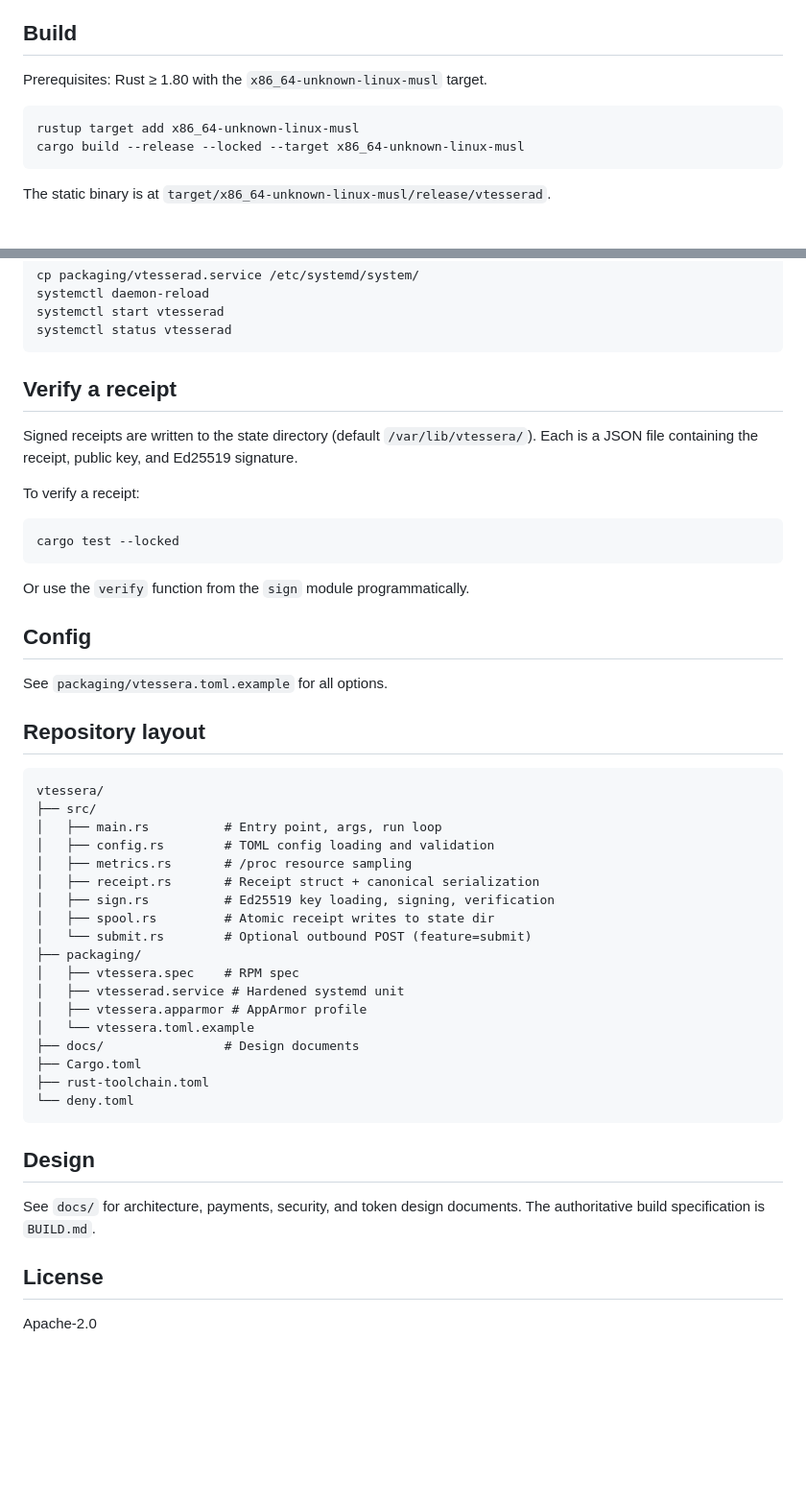
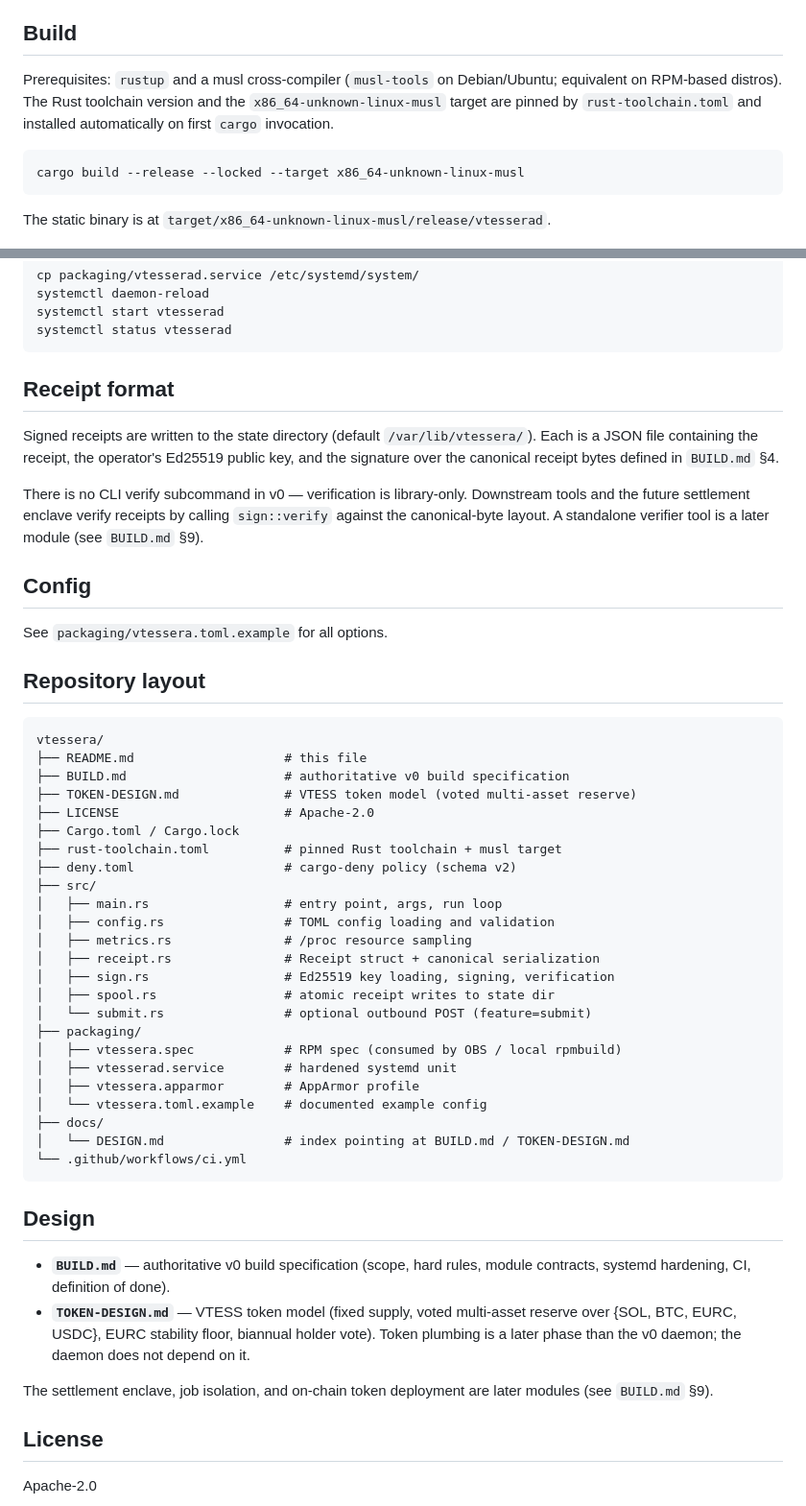
Before and after one commit to douglasdemaio/vtessera, a Markdown page: README.md, 2 parts joined by grey strips. Shown at 96% size. GitHub-like rendering; blank space fills up the shorter version.

Commit message:
README: fix stale prerequisites, receipt-verify, and docs pointers
Three things were wrong relative to the current repo:

- "Rust >= 1.80" prerequisite — toolchain is actually pinned to 1.96.0
  by rust-toolchain.toml and that file installs the target on first
  cargo invocation. Replace with a rustup + musl-tools prerequisite and
  drop the redundant `rustup target add` line.
- "Verify a receipt" section instructed `cargo test --locked`, which
  runs the test suite, not a real receipt verification. Rename to
  "Receipt format", state plainly that v0 has no CLI verify subcommand,
  and point at sign::verify and the canonical-byte layout in BUILD.md
  §4. A standalone verifier is a later module per BUILD.md §9.
- "Design" section pointed at `docs/` for "architecture, payments,
  security, and token design documents" — none of those files exist;
  docs/ contains only a one-paragraph DESIGN.md pointer, and
  TOKEN-DESIGN.md lives at the repo root. Replace with explicit
  pointers to BUILD.md and TOKEN-DESIGN.md at the root.

Also list BUILD.md, TOKEN-DESIGN.md, LICENSE, Cargo.lock, and the CI
workflow in the repository-layout block for a one-glance orientation.

Co-Authored-By: Claude Opus 4.7 <noreply@anthropic.com>

````diff
--- a/README.md
+++ b/README.md
@@ -24,10 +24,13 @@ directory. No inbound network listener. Runs unprivileged (DynamicUser).
 
 ## Build
 
-Prerequisites: Rust ≥ 1.80 with the `x86_64-unknown-linux-musl` target.
+Prerequisites: `rustup` and a musl cross-compiler (`musl-tools` on
+Debian/Ubuntu; equivalent on RPM-based distros). The Rust toolchain
+version and the `x86_64-unknown-linux-musl` target are pinned by
+`rust-toolchain.toml` and installed automatically on first `cargo`
+invocation.
 
 ```bash
-rustup target add x86_64-unknown-linux-musl
 cargo build --release --locked --target x86_64-unknown-linux-musl
 ```
 
@@ -68,18 +71,17 @@ systemctl start vtesserad
 systemctl status vtesserad
 ```
 
-## Verify a receipt
+## Receipt format
 
-Signed receipts are written to the state directory (default `/var/lib/vtessera/`).
-Each is a JSON file containing the receipt, public key, and Ed25519 signature.
+Signed receipts are written to the state directory (default
+`/var/lib/vtessera/`). Each is a JSON file containing the receipt, the
+operator's Ed25519 public key, and the signature over the canonical
+receipt bytes defined in `BUILD.md` §4.
 
-To verify a receipt:
-
-```bash
-cargo test --locked
-```
-
-Or use the `verify` function from the `sign` module programmatically.
+There is no CLI verify subcommand in v0 — verification is library-only.
+Downstream tools and the future settlement enclave verify receipts by
+calling `sign::verify` against the canonical-byte layout. A standalone
+verifier tool is a later module (see `BUILD.md` §9).
 
 ## Config
 
@@ -89,29 +91,42 @@ See `packaging/vtessera.toml.example` for all options.
 
 ```
 vtessera/
+├── README.md                    # this file
+├── BUILD.md                     # authoritative v0 build specification
+├── TOKEN-DESIGN.md              # VTESS token model (voted multi-asset reserve)
+├── LICENSE                      # Apache-2.0
+├── Cargo.toml / Cargo.lock
+├── rust-toolchain.toml          # pinned Rust toolchain + musl target
+├── deny.toml                    # cargo-deny policy (schema v2)
 ├── src/
-│   ├── main.rs          # Entry point, args, run loop
-│   ├── config.rs        # TOML config loading and validation
-│   ├── metrics.rs       # /proc resource sampling
-│   ├── receipt.rs       # Receipt struct + canonical serialization
-│   ├── sign.rs          # Ed25519 key loading, signing, verification
-│   ├── spool.rs         # Atomic receipt writes to state dir
-│   └── submit.rs        # Optional outbound POST (feature=submit)
+│   ├── main.rs                  # entry point, args, run loop
+│   ├── config.rs                # TOML config loading and validation
+│   ├── metrics.rs               # /proc resource sampling
+│   ├── receipt.rs               # Receipt struct + canonical serialization
+│   ├── sign.rs                  # Ed25519 key loading, signing, verification
+│   ├── spool.rs                 # atomic receipt writes to state dir
+│   └── submit.rs                # optional outbound POST (feature=submit)
 ├── packaging/
-│   ├── vtessera.spec    # RPM spec
-│   ├── vtesserad.service # Hardened systemd unit
-│   ├── vtessera.apparmor # AppArmor profile
-│   └── vtessera.toml.example
-├── docs/                # Design documents
-├── Cargo.toml
-├── rust-toolchain.toml
-└── deny.toml
+│   ├── vtessera.spec            # RPM spec (consumed by OBS / local rpmbuild)
+│   ├── vtesserad.service        # hardened systemd unit
+│   ├── vtessera.apparmor        # AppArmor profile
+│   └── vtessera.toml.example    # documented example config
+├── docs/
+│   └── DESIGN.md                # index pointing at BUILD.md / TOKEN-DESIGN.md
+└── .github/workflows/ci.yml
 ```
 
 ## Design
 
-See `docs/` for architecture, payments, security, and token design documents.
-The authoritative build specification is `BUILD.md`.
+- **`BUILD.md`** — authoritative v0 build specification (scope, hard
+  rules, module contracts, systemd hardening, CI, definition of done).
+- **`TOKEN-DESIGN.md`** — VTESS token model (fixed supply, voted
+  multi-asset reserve over {SOL, BTC, EURC, USDC}, EURC stability floor,
+  biannual holder vote). Token plumbing is a later phase than the v0
+  daemon; the daemon does not depend on it.
+
+The settlement enclave, job isolation, and on-chain token deployment are
+later modules (see `BUILD.md` §9).
 
 ## License
 
````
